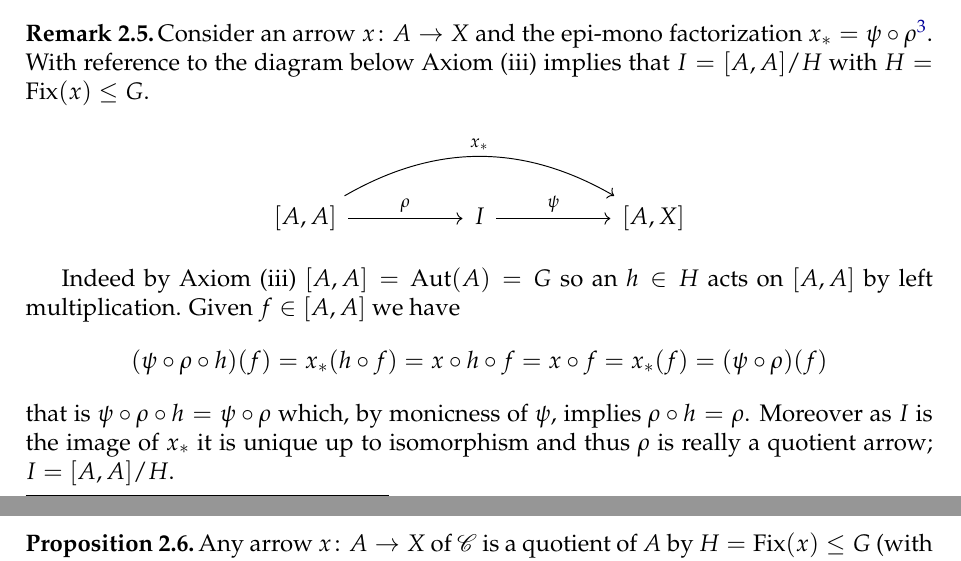
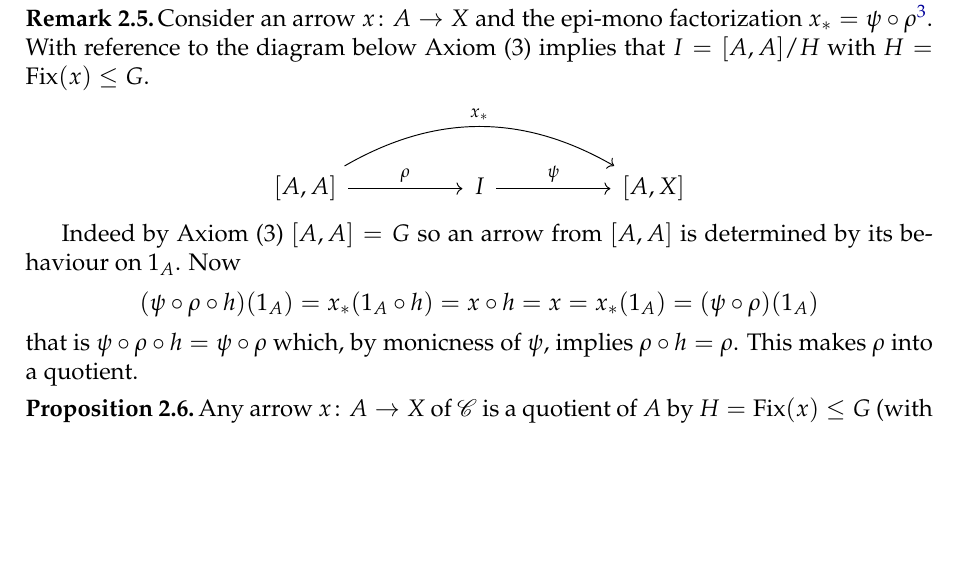
Before and after one commit to grastello/grothendieck-galois, a LaTeX document (main.tex): two parts of pages 5 and 6 of 8 before the commit and part of page 5 of 8 after it, the two joined at a grey line, cut so that both start at the same text, the shorter picture padded with empty space. Compiled offline with XeLaTeX.

Commit message:
Fixed remark on Axiom 3

```diff
--- a/main.tex
+++ b/main.tex
@@ -319,7 +319,7 @@ Through this section fix a category \(\cat{C}\) and an object \(A\in\cat{C}\).
 \begin{remark}
   \label{rem:axiom2}
   Consider an arrow \(\fun{x}{A}{X}\) and the epi-mono factorization \(x_* = \psi\circ \rho\)\footnote{We recall that \(\gset\) is a topos and, as such, has epi-mono factorization.}.
-  With reference to the diagram below Axiom (iii) implies that \(I = \homs{A}{A}/H\) with \(H = \fix{x}\leq G\).
+  With reference to the diagram below Axiom (3) implies that \(I = \homs{A}{A}/H\) with \(H = \fix{x}\leq G\).
 
   \begin{center}
     \begin{tikzcd}[sep=huge]
@@ -327,11 +327,11 @@ Through this section fix a category \(\cat{C}\) and an object \(A\in\cat{C}\).
     \end{tikzcd}
   \end{center}
 
-  Indeed by Axiom (iii) \(\homs{A}{A} = \aut(A) = G\) so an \(h\in H\) acts on \(\homs{A}{A}\) by left multiplication.
-  Given \(f\in\homs{A}{A}\) we have
-  \[(\psi\circ \rho\circ h)(f) = x_*(h\circ f) = x\circ h\circ f = x\circ f = x_*(f) = (\psi\circ \rho)(f)\]
+	Indeed by Axiom (3) \(\homs{A}{A} = G\) so an arrow from \(\homs{A}{A}\) is determined by its behaviour on \(1_A\).
+	Now
+	\[(\psi\circ\rho\circ h)(1_A) = x_*(1_A\circ h) = x\circ h = x = x_*(1_A) = (\psi\circ\rho)(1_A)\]
   that is \(\psi\circ\rho\circ h = \psi\circ\rho\) which, by monicness of \(\psi\), implies \(\rho\circ h = \rho\).
-  Moreover as \(I\) is the image of \(x_*\) it is unique up to isomorphism and thus \(\rho\) is really a quotient arrow; \(I = \homs{A}{A}/H\).
+	This makes \(\rho\) into a quotient.
 \end{remark}
 
 \begin{proposition}
```
Also changed, not shown: 1 other file.
